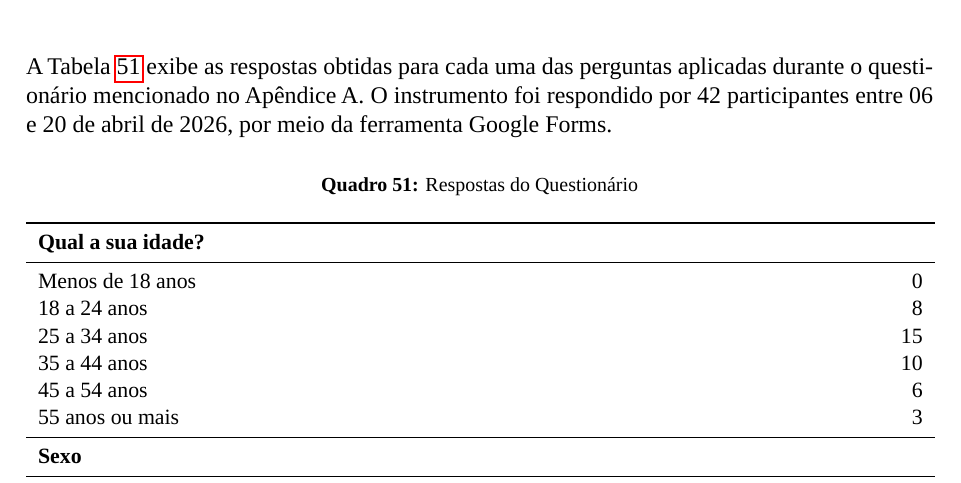
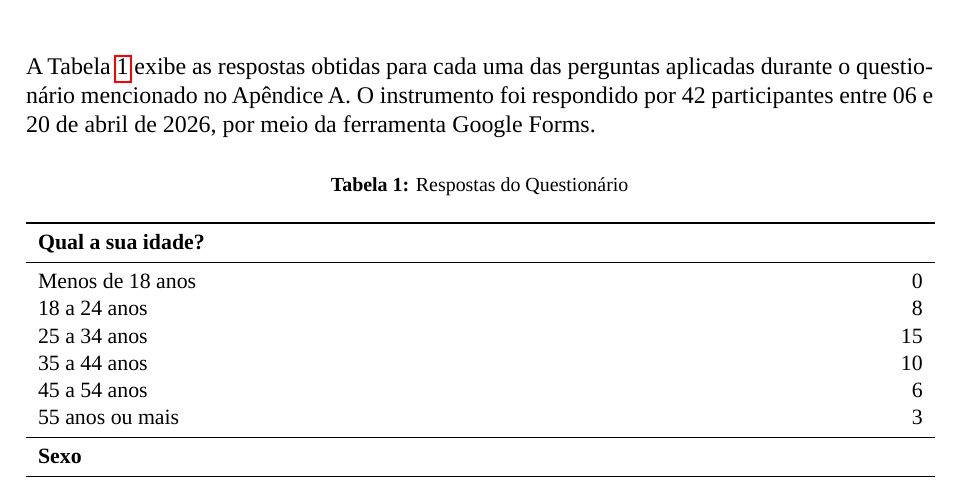
Before and after one commit to eigam-corp/thesis, a LaTeX thesis (main.tex, which reads config/apendices.tex): part of page 87 of 88, cut so that both start at the same text. Compiled offline with LuaLaTeX; a missing font is replaced by an installed copy or a similar font.

Commit message:
Updates from Overleaf

```diff
--- a/config/apendices.tex
+++ b/config/apendices.tex
@@ -124,6 +124,8 @@ A Tabela \ref{tab:questionario} exibe as respostas obtidas para cada uma das per
 
 \vspace{10pt}
 
+\renewcommand{\tablename}{Tabela}
+\setcounter{table}{0}
 \captionof{table}{Respostas do Questionário}\label{tab:questionario}
 
 {\small
```
